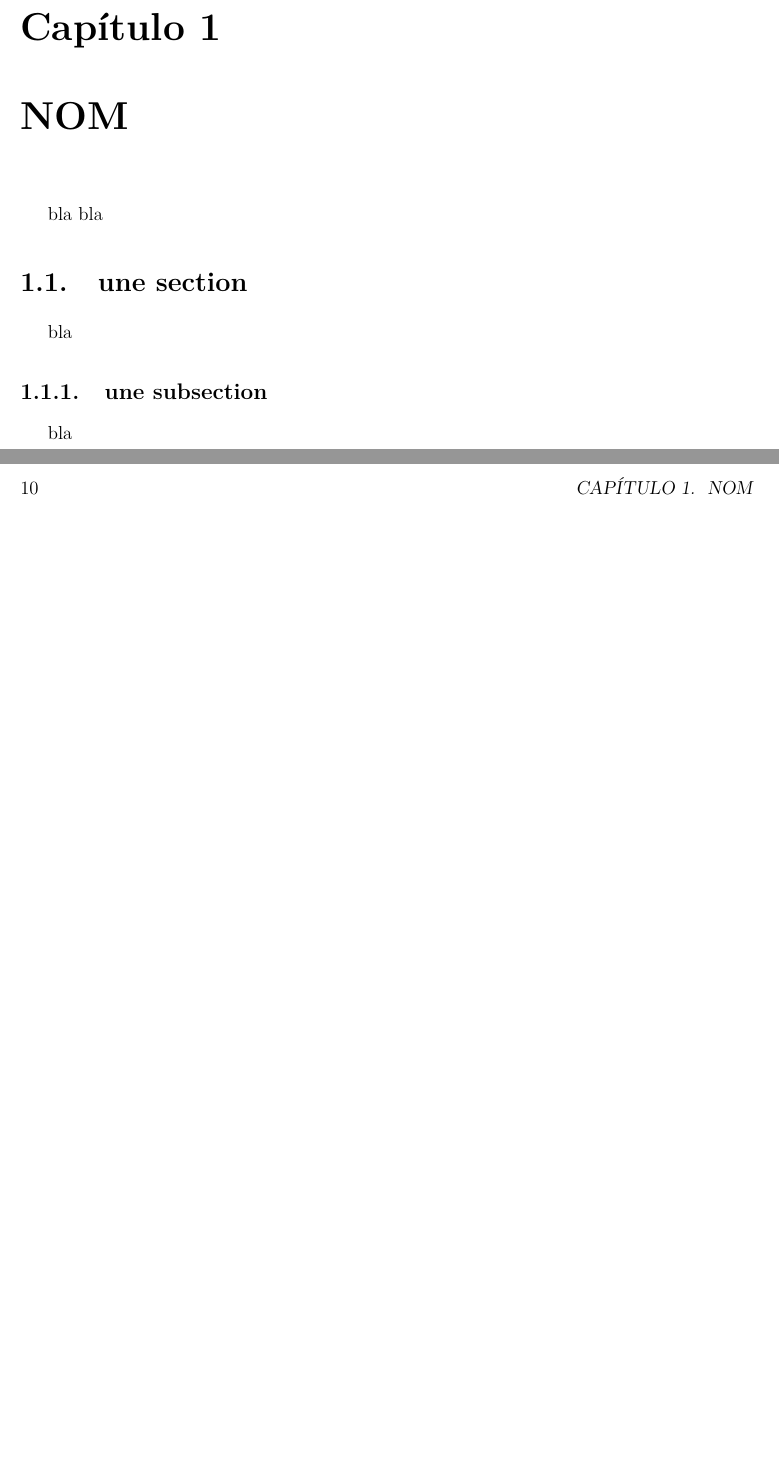
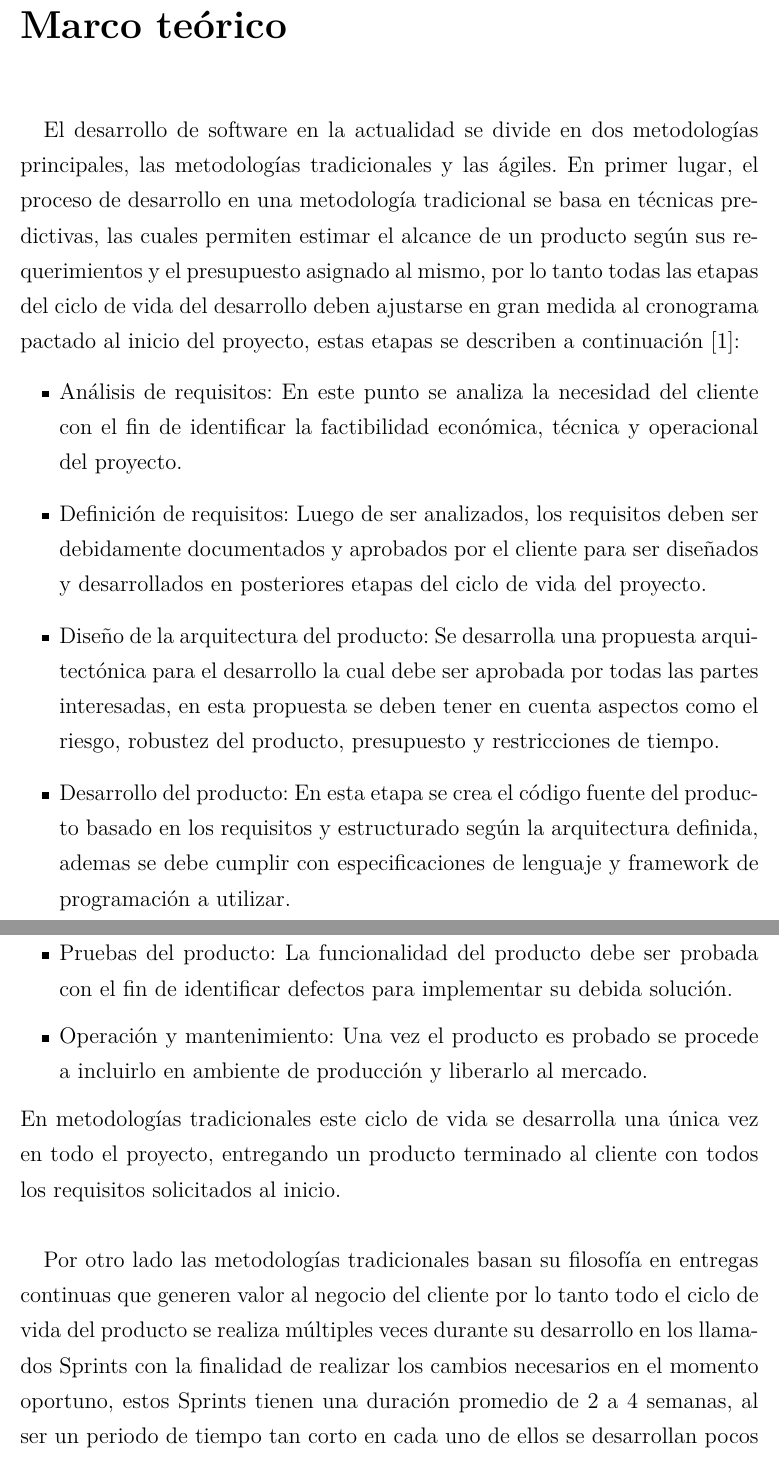
Before and after one commit to correadaniel3/ProyectoFinal, a LaTeX book (Main_document.tex, which reads Marco_teorico.tex): two parts of pages 9 and 10 of 13 before the commit and two parts of pages 11 and 12 of 17 after it, joined at a grey line, cut at the place of the change, the shorter picture padded with empty space. The pictures show the PDF file Main_document.pdf that the author committed with the source.

Commit message:
Se agrega parte del marco teorico

```diff
--- /dev/null
+++ b/Marco_teorico.tex
@@ -0,0 +1,14 @@
+\onehalfspacing
+\chapter*{Marco teórico}
+El desarrollo de software en la actualidad se divide en dos metodologías principales, las metodologías tradicionales y las ágiles. En primer lugar, el proceso de desarrollo en una metodología tradicional se basa en técnicas predictivas, las cuales permiten estimar el alcance de un producto según sus requerimientos y el presupuesto asignado al mismo, por lo tanto todas las etapas del ciclo de vida del desarrollo deben ajustarse en gran medida al cronograma pactado al inicio del proyecto, estas etapas se describen a continuación [1]:
+\begin{itemize}
+	\item Análisis de requisitos: En este punto se analiza la necesidad del cliente con el fin de identificar la factibilidad económica, técnica y operacional del proyecto.
+	\item Definición de requisitos: Luego de ser analizados, los requisitos deben ser debidamente documentados y aprobados por el cliente para ser diseñados y desarrollados en posteriores etapas del ciclo de vida del proyecto.
+	\item Diseño de la arquitectura del producto: Se desarrolla una propuesta arquitectónica para el desarrollo la cual debe ser aprobada por todas las partes interesadas, en esta propuesta se deben tener en cuenta aspectos como el riesgo, robustez del producto, presupuesto y restricciones de tiempo.
+	\item Desarrollo del producto: En esta etapa se crea el código fuente del producto basado en los requisitos y estructurado según la arquitectura definida, ademas se debe cumplir con especificaciones de lenguaje y framework de programación a utilizar.
+	\item Pruebas del producto: La funcionalidad del producto debe ser probada con el fin de identificar defectos para implementar su debida solución.
+	\item Operación y mantenimiento: Una vez el producto es probado se procede a incluirlo en ambiente de producción y liberarlo al mercado.
+\end{itemize}
+En metodologías tradicionales este ciclo de vida se desarrolla una única vez en todo el proyecto, entregando un producto terminado al cliente con todos los requisitos solicitados al inicio.\\
+
+Por otro lado las metodologías tradicionales basan su filosofía en entregas continuas que generen valor al negocio del cliente por lo tanto todo el ciclo de vida del producto se realiza múltiples veces durante su desarrollo en los llamados Sprints con la finalidad de realizar los cambios necesarios en el momento oportuno, estos Sprints tienen una duración promedio de 2 a 4 semanas, al ser un periodo de tiempo tan corto en cada uno de ellos se desarrollan pocos requisitos del producto y se repite el ciclo de manera incremental hasta alcanzar un producto viable que pueda ser llevado a producción (Release), con el cual el cliente pueda generar retorno de inversión.\\
@@ -0,0 +23,3 @@
+\begin{tabular}{l|l|l|}
+	\cline{2-3}
+	& \multicolumn{1}{c|}{\textbf{Tradicional}}                                            & \multicolumn{1}{c|}{\textbf{Ágil}}                                                                      \\ \hline
```
Also changed, not shown: Main_document.tex (+3 -3 lines), Main_document.pdf, Marco_teorico.tex (21 more changed lines), 7 other files.
